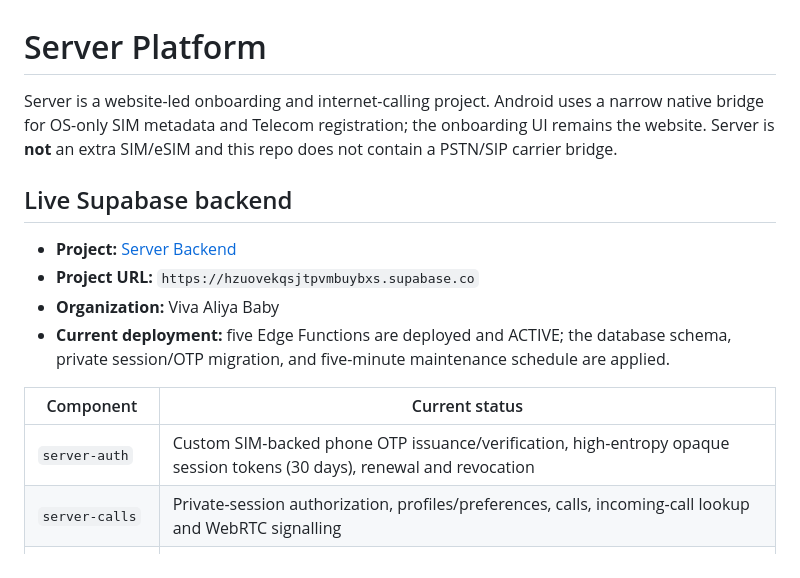
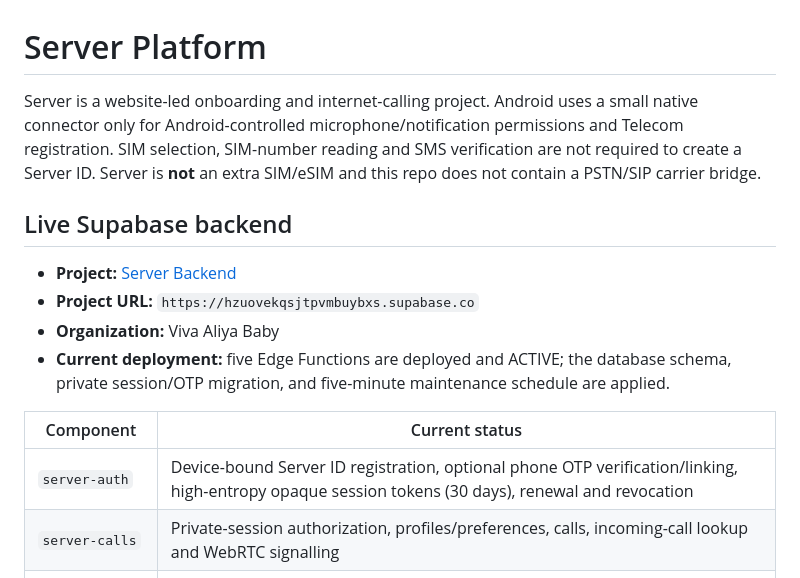
Before and after one commit to 28royalpapi/Server_platform-, a Markdown page: README.md, the part around one of its changes. Drawn GitHub-style.

```diff
--- a/README.md
+++ b/README.md
@@ -1,6 +1,6 @@
 # Server Platform
 
-Server is a website-led onboarding and internet-calling project. Android uses a narrow native bridge for OS-only SIM metadata and Telecom registration; the onboarding UI remains the website. Server is **not** an extra SIM/eSIM and this repo does not contain a PSTN/SIP carrier bridge.
+Server is a website-led onboarding and internet-calling project. Android uses a small native connector only for Android-controlled microphone/notification permissions and Telecom registration. SIM selection, SIM-number reading and SMS verification are not required to create a Server ID. Server is **not** an extra SIM/eSIM and this repo does not contain a PSTN/SIP carrier bridge.
 
 ## Live Supabase backend
 
@@ -11,7 +11,7 @@ Server is a website-led onboarding and internet-calling project. Android uses a
 
 | Component | Current status |
 |---|---|
-| `server-auth` | Custom SIM-backed phone OTP issuance/verification, high-entropy opaque session tokens (30 days), renewal and revocation |
+| `server-auth` | Device-bound Server ID registration, optional phone OTP verification/linking, high-entropy opaque session tokens (30 days), renewal and revocation |
 | `server-calls` | Private-session authorization, profiles/preferences, calls, incoming-call lookup and WebRTC signalling |
 | `server-gateway` | One-time Android SIM gateway pairing and SMS queue polling/send status |
 | `server-guest` | Time-limited guest browser call invitation and WebRTC signalling |
```
Also changed, not shown: other parts of README.md (+7 -7 lines).
